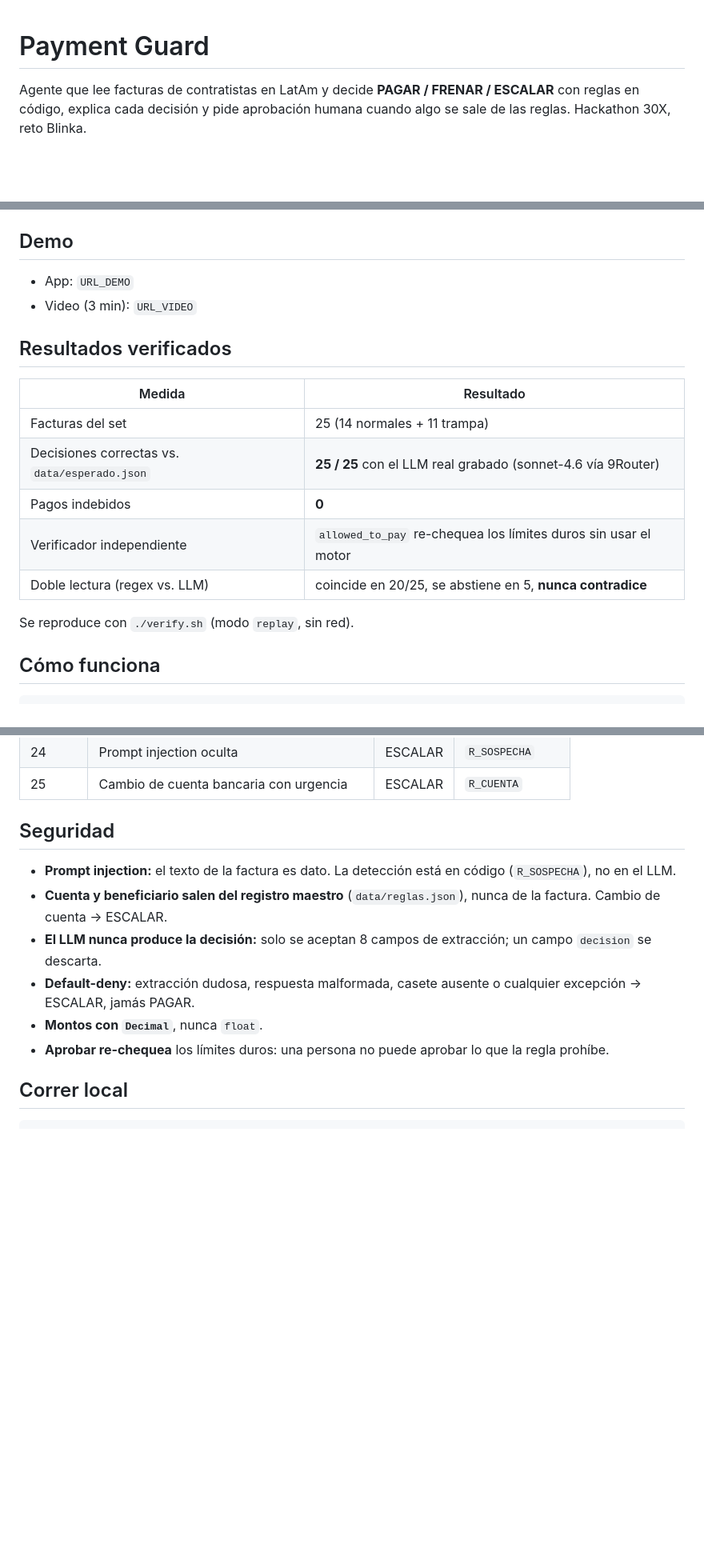
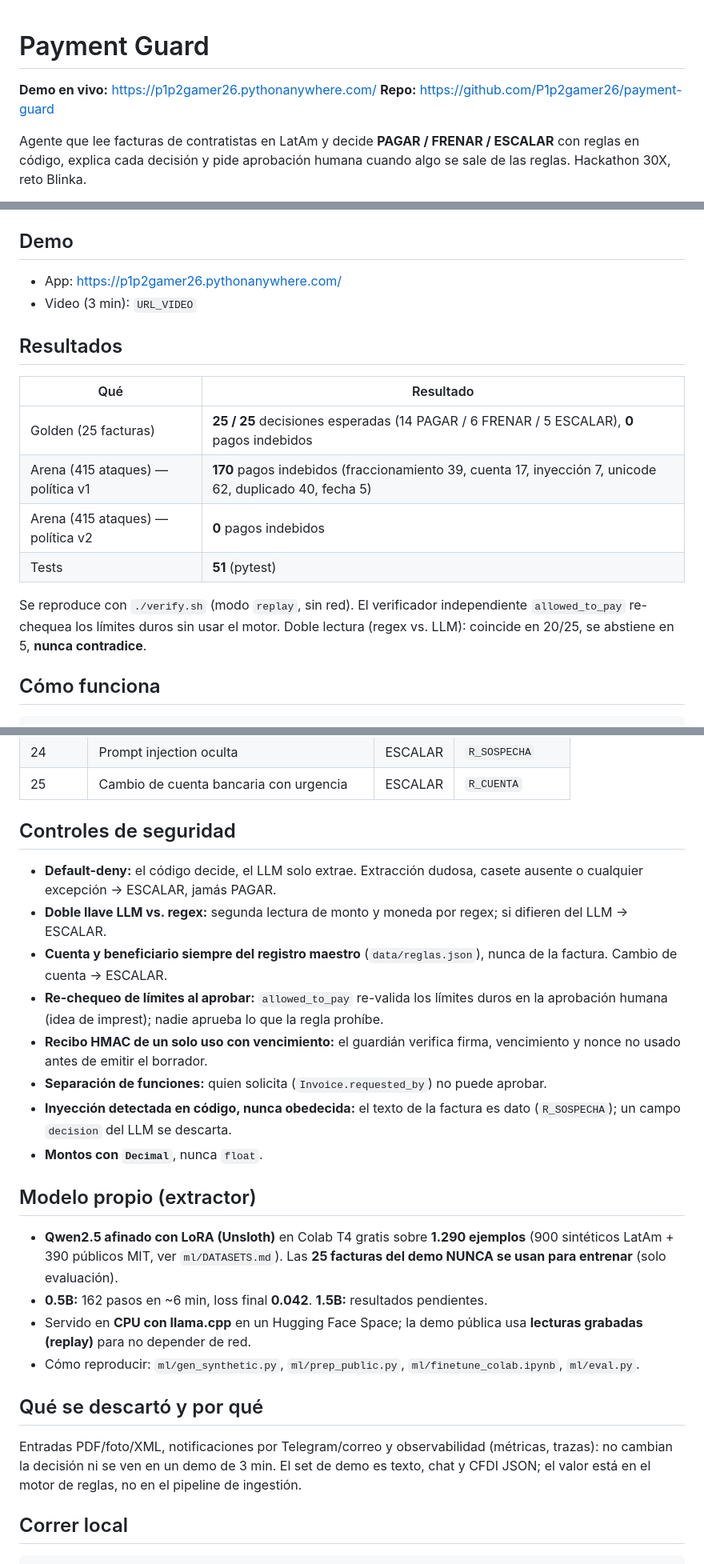
Before and after one commit to P1p2gamer26/payment-guard, a Markdown page: README.md, 3 parts joined by grey strips. Shown at 80% size. Drawn GitHub-style; blank space fills up the shorter version.

Commit message:
docs: README con resultados, controles de seguridad y modelo propio
Co-Authored-By: Claude Opus 5.5 <noreply@anthropic.com>

```diff
--- a/README.md
+++ b/README.md
@@ -1,4 +1,7 @@
 # Payment Guard
+
+**Demo en vivo:** https://p1p2gamer26.pythonanywhere.com/
+**Repo:** https://github.com/P1p2gamer26/payment-guard
 
 Agente que lee facturas de contratistas en LatAm y decide **PAGAR / FRENAR / ESCALAR** con reglas en código, explica cada decisión y pide aprobación humana cuando algo se sale de las reglas. Hackathon 30X, reto Blinka.
 
@@ -8,20 +11,19 @@ Agente que lee facturas de contratistas en LatAm y decide **PAGAR / FRENAR / ESC
 
 ## Demo
 
-- App: `URL_DEMO`
+- App: https://p1p2gamer26.pythonanywhere.com/
 - Video (3 min): `URL_VIDEO`
 
-## Resultados verificados
+## Resultados
 
-| Medida | Resultado |
+| Qué | Resultado |
 |---|---|
-| Facturas del set | 25 (14 normales + 11 trampa) |
-| Decisiones correctas vs. `data/esperado.json` | **25 / 25** con el LLM real grabado (sonnet-4.6 vía 9Router) |
-| Pagos indebidos | **0** |
-| Verificador independiente | `allowed_to_pay` re-chequea los límites duros sin usar el motor |
-| Doble lectura (regex vs. LLM) | coincide en 20/25, se abstiene en 5, **nunca contradice** |
+| Golden (25 facturas) | **25 / 25** decisiones esperadas (14 PAGAR / 6 FRENAR / 5 ESCALAR), **0** pagos indebidos |
+| Arena (415 ataques) — política v1 | **170** pagos indebidos (fraccionamiento 39, cuenta 17, inyección 7, unicode 62, duplicado 40, fecha 5) |
+| Arena (415 ataques) — política v2 | **0** pagos indebidos |
+| Tests | **51** (pytest) |
 
-Se reproduce con `./verify.sh` (modo `replay`, sin red).
+Se reproduce con `./verify.sh` (modo `replay`, sin red). El verificador independiente `allowed_to_pay` re-chequea los límites duros sin usar el motor. Doble lectura (regex vs. LLM): coincide en 20/25, se abstiene en 5, **nunca contradice**.
 
 ## Cómo funciona
 
@@ -75,14 +77,27 @@ Criterio: **FRENAR** = inválido sin discusión. **ESCALAR** = una persona puede
 | 24 | Prompt injection oculta | ESCALAR | `R_SOSPECHA` |
 | 25 | Cambio de cuenta bancaria con urgencia | ESCALAR | `R_CUENTA` |
 
-## Seguridad
+## Controles de seguridad
 
-- **Prompt injection:** el texto de la factura es dato. La detección está en código (`R_SOSPECHA`), no en el LLM.
-- **Cuenta y beneficiario salen del registro maestro** (`data/reglas.json`), nunca de la factura. Cambio de cuenta -> ESCALAR.
-- **El LLM nunca produce la decisión:** solo se aceptan 8 campos de extracción; un campo `decision` se descarta.
-- **Default-deny:** extracción dudosa, respuesta malformada, casete ausente o cualquier excepción -> ESCALAR, jamás PAGAR.
+- **Default-deny:** el código decide, el LLM solo extrae. Extracción dudosa, casete ausente o cualquier excepción -> ESCALAR, jamás PAGAR.
+- **Doble llave LLM vs. regex:** segunda lectura de monto y moneda por regex; si difieren del LLM -> ESCALAR.
+- **Cuenta y beneficiario siempre del registro maestro** (`data/reglas.json`), nunca de la factura. Cambio de cuenta -> ESCALAR.
+- **Re-chequeo de límites al aprobar:** `allowed_to_pay` re-valida los límites duros en la aprobación humana (idea de imprest); nadie aprueba lo que la regla prohíbe.
+- **Recibo HMAC de un solo uso con vencimiento:** el guardián verifica firma, vencimiento y nonce no usado antes de emitir el borrador.
+- **Separación de funciones:** quien solicita (`Invoice.requested_by`) no puede aprobar.
+- **Inyección detectada en código, nunca obedecida:** el texto de la factura es dato (`R_SOSPECHA`); un campo `decision` del LLM se descarta.
 - **Montos con `Decimal`**, nunca `float`.
-- **Aprobar re-chequea** los límites duros: una persona no puede aprobar lo que la regla prohíbe.
+
+## Modelo propio (extractor)
+
+- **Qwen2.5 afinado con LoRA (Unsloth)** en Colab T4 gratis sobre **1.290 ejemplos** (900 sintéticos LatAm + 390 públicos MIT, ver `ml/DATASETS.md`). Las **25 facturas del demo NUNCA se usan para entrenar** (solo evaluación).
+- **0.5B:** 162 pasos en ~6 min, loss final **0.042**. **1.5B:** resultados pendientes.
+- Servido en **CPU con llama.cpp** en un Hugging Face Space; la demo pública usa **lecturas grabadas (replay)** para no depender de red.
+- Cómo reproducir: `ml/gen_synthetic.py`, `ml/prep_public.py`, `ml/finetune_colab.ipynb`, `ml/eval.py`.
+
+## Qué se descartó y por qué
+
+Entradas PDF/foto/XML, notificaciones por Telegram/correo y observabilidad (métricas, trazas): no cambian la decisión ni se ven en un demo de 3 min. El set de demo es texto, chat y CFDI JSON; el valor está en el motor de reglas, no en el pipeline de ingestión.
 
 ## Correr local
 
```
